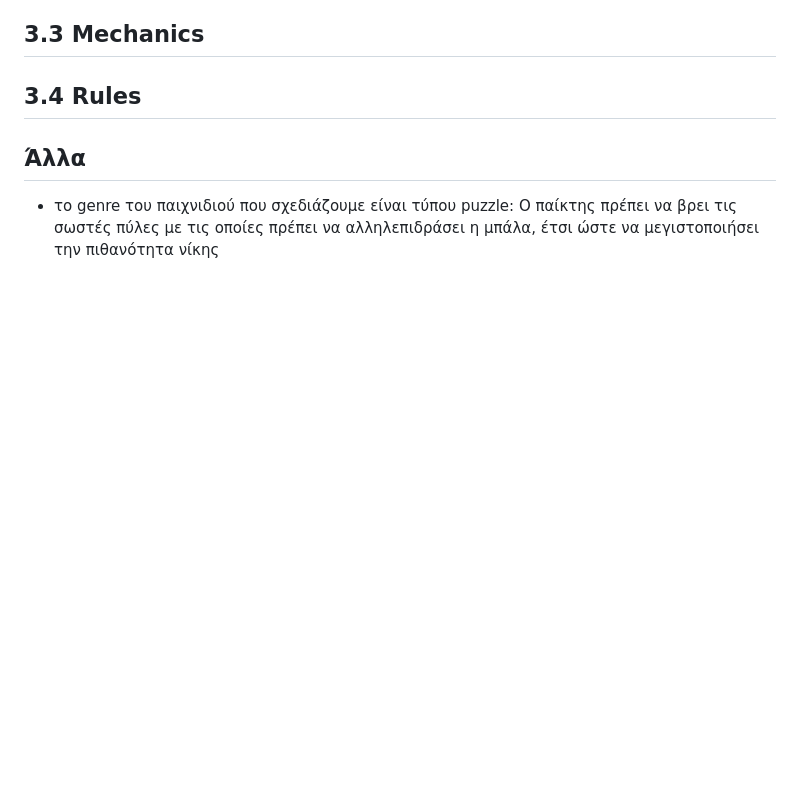
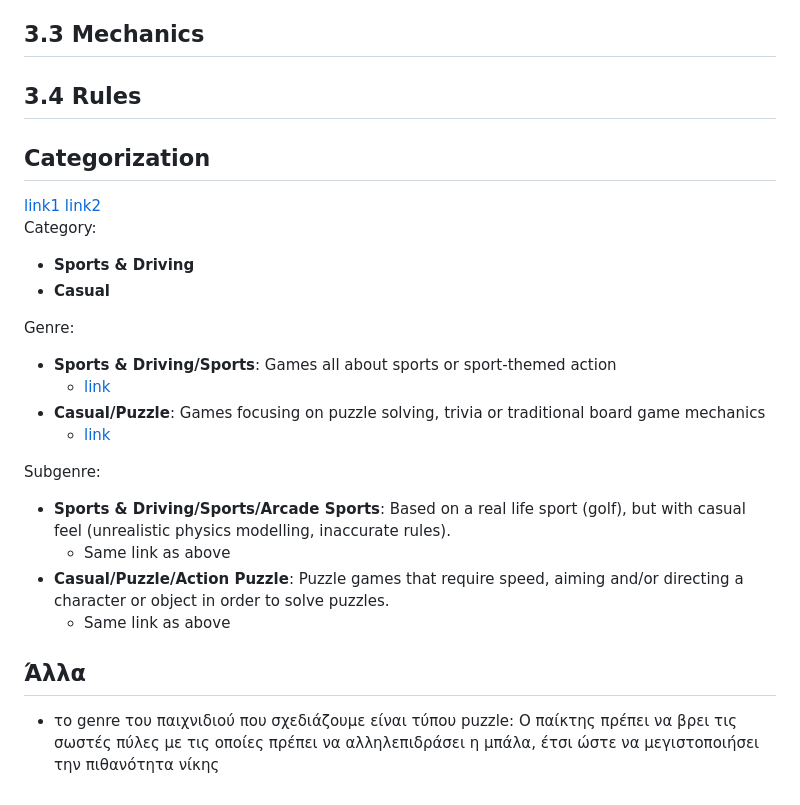
Before and after one commit to StelTheo73/thesis-docs, a Markdown page: chapter-3/3-game-description.md, the part around the change. Rendered like a GitHub page; blank space fills up the shorter version.

Commit message:
Categorize game

```diff
--- a/chapter-3/3-game-description.md
+++ b/chapter-3/3-game-description.md
@@ -41,5 +41,25 @@
 
 ## 3.4 Rules
 
+
+## Categorization
+[link1](https://docs.gamerefinery.com/en/articles/2278730-what-are-categories-genres-and-subgenres)
+[link2](https://docs.gamerefinery.com/en/collections/112330-game-categories-genres-subgenres)<br>
+Category:
+  - **Sports & Driving**
+  - **Casual**
+
+Genre:
+  - **Sports & Driving/Sports**: Games all about sports or sport-themed action
+    * [link](https://docs.gamerefinery.com/en/articles/2278764-sports)
+  - **Casual/Puzzle**: Games focusing on puzzle solving, trivia or traditional board game mechanics
+    * [link](https://docs.gamerefinery.com/en/articles/2278748-puzzle)
+
+Subgenre:
+  - **Sports & Driving/Sports/Arcade Sports**: Based on a real life sport (golf), but with casual feel (unrealistic physics modelling, inaccurate rules).
+    * Same link as above
+  - **Casual/Puzzle/Action Puzzle**: Puzzle games that require speed, aiming and/or directing a character or object in order to solve puzzles.
+    * Same link as above
+
 ## Άλλα
 - το genre του παιχνιδιού που σχεδιάζουμε είναι τύπου puzzle: Ο παίκτης πρέπει να βρει τις σωστές πύλες με τις οποίες πρέπει να αλληλεπιδράσει η μπάλα, έτσι ώστε να μεγιστοποιήσει την πιθανότητα νίκης
```
Also changed, not shown: notes/game_description.md (+16 -2 lines).
